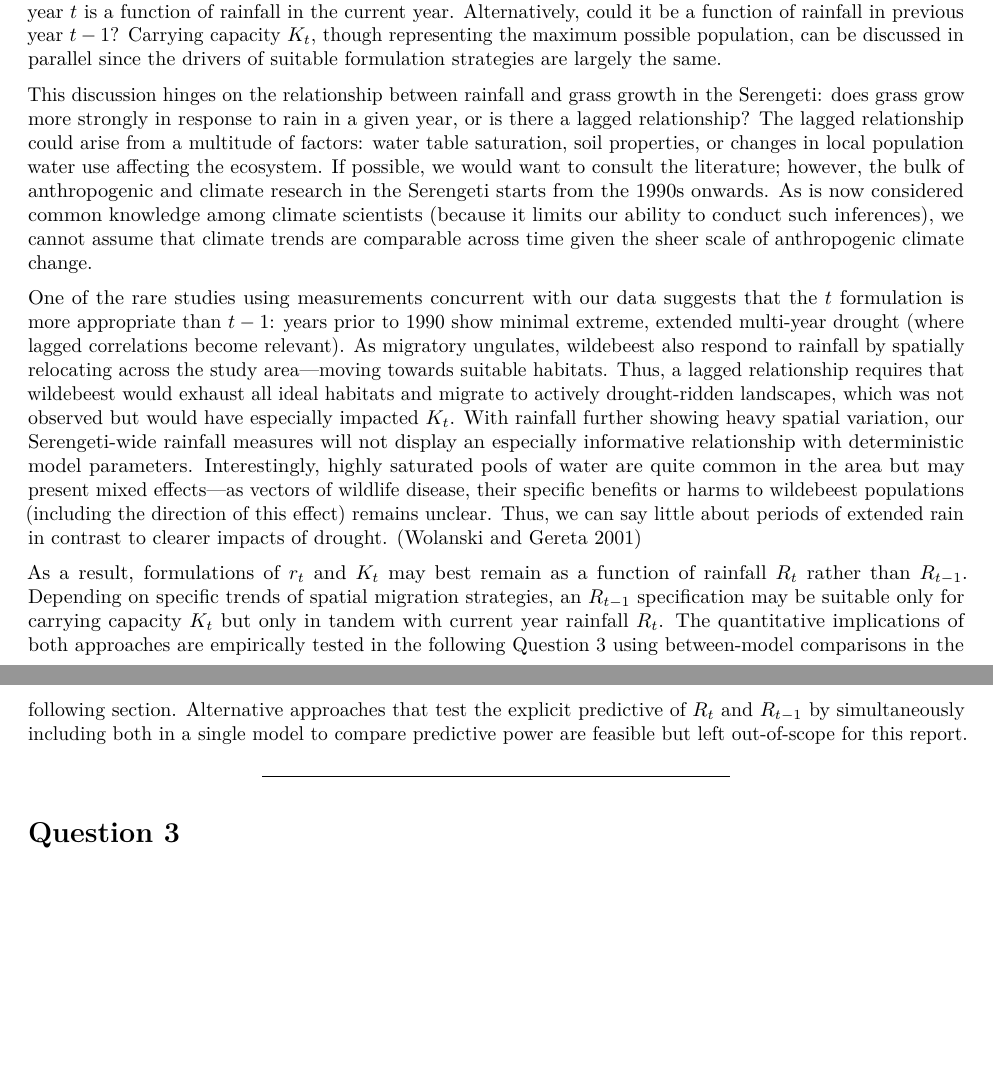
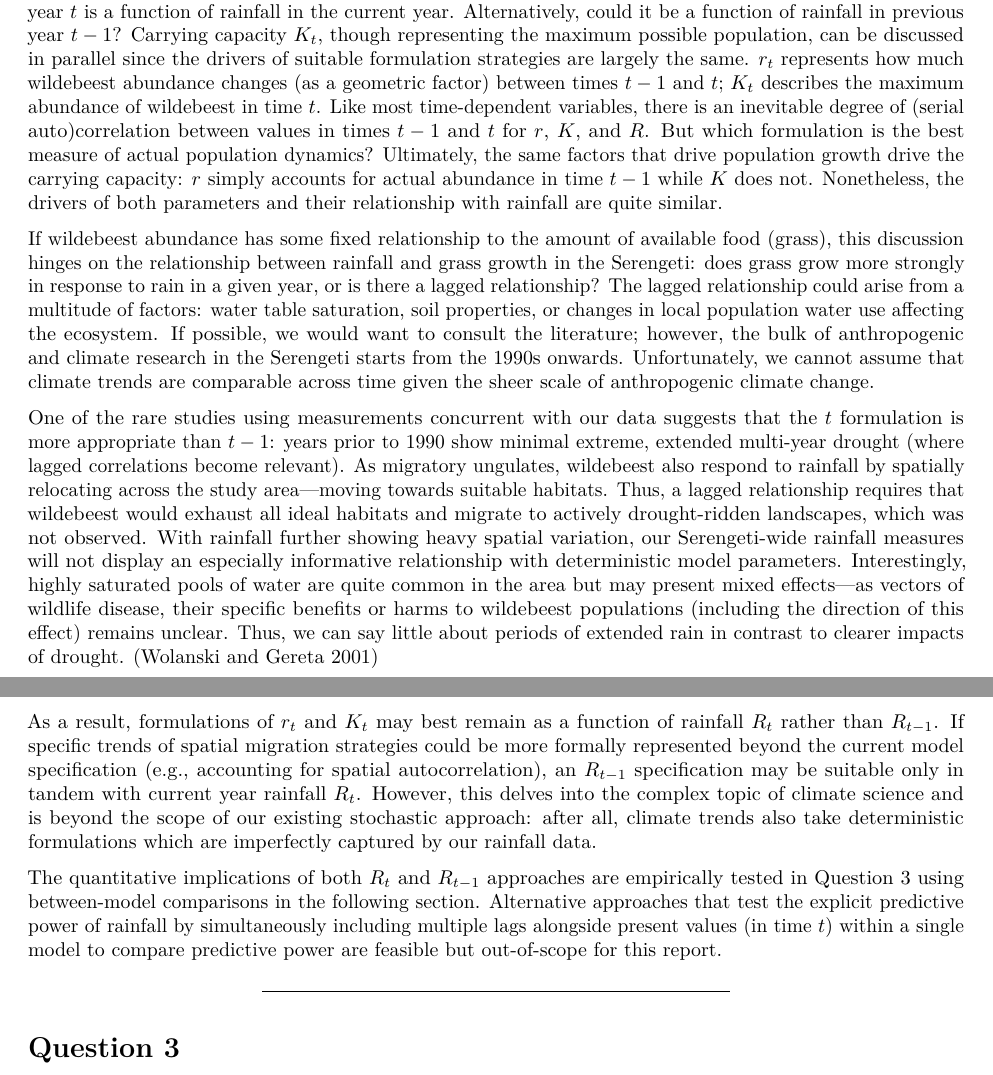
Before and after one commit to LachlanLAMacLean/MT5767-Project1, an R Markdown document (Report-Markdown.Rmd): two parts of pages 4 and 5 of 22, joined at a grey line, cut so that both start at the same text, the shorter picture padded with empty space. Rendered offline with R 4.5, knitr and Pandoc, then LaTeX, with nearby package versions; some code elsewhere in the file could not run offline.

Commit message:
More cleaning up the Q2 write-up

```diff
--- a/Report-Markdown.Rmd
+++ b/Report-Markdown.Rmd
@@ -509,13 +509,15 @@ gpreds
 
 ## Parts b) and c)
 
-The justification for modelling $r_t$ and $K_t$ concerns the basics of plant-herbivore trophic interactions: wildebeest abundance is a function of their access to food, which in turn depends on climate factors like rainfall. The former parameter $r_t$ from the deterministic dynamics suggests that the rate of geometric growth in current year $t$ is a function of rainfall in the current year. Alternatively, could it be a function of rainfall in previous year $t-1$? Carrying capacity $K_t$, though representing the maximum possible population, can be discussed in parallel since the drivers of suitable formulation strategies are largely the same.
-
-This discussion hinges on the relationship between rainfall and grass growth in the Serengeti: does grass grow more strongly in response to rain in a given year, or is there a lagged relationship? The lagged relationship could arise from a multitude of factors: water table saturation, soil properties, or changes in local population water use affecting the ecosystem. If possible, we would want to consult the literature; however, the bulk of anthropogenic and climate research in the Serengeti starts from the 1990s onwards. As is now considered common knowledge among climate scientists (because it limits our ability to conduct such inferences), we cannot assume that climate trends are comparable across time given the sheer scale of anthropogenic climate change.
-
-One of the rare studies using measurements concurrent with our data suggests that the $t$ formulation is more appropriate than $t-1$: years prior to 1990 show minimal extreme, extended multi-year drought (where lagged correlations become relevant). As migratory ungulates, wildebeest also respond to rainfall by spatially relocating across the study area---moving towards suitable habitats. Thus, a lagged relationship requires that wildebeest would exhaust all ideal habitats and migrate to actively drought-ridden landscapes, which was not observed but would have especially impacted $K_t$. With rainfall further showing heavy spatial variation, our Serengeti-wide rainfall measures will not display an especially informative relationship with deterministic model parameters. Interestingly, highly saturated pools of water are quite common in the area but may present mixed effects---as vectors of wildlife disease, their specific benefits or harms to wildebeest populations (including the direction of this effect) remains unclear. Thus, we can say little about periods of extended rain in contrast to clearer impacts of drought. [@wolanski_water_2001]
-
-As a result, formulations of $r_t$ and $K_t$ may best remain as a function of rainfall $R_t$ rather than $R_{t-1}$. Depending on specific trends of spatial migration strategies, an $R_{t-1}$ specification may be suitable only for carrying capacity $K_t$ but only in tandem with current year rainfall $R_t$. The quantitative implications of both approaches are empirically tested in the following Question 3 using between-model comparisons in the following section. Alternative approaches that test the explicit predictive of $R_t$ and $R_{t-1}$ by simultaneously including both in a single model to compare predictive power are feasible but left out-of-scope for this report.
+The justification for modelling $r_t$ and $K_t$ concerns the basics of plant-herbivore trophic interactions: wildebeest abundance is a function of their access to food, which in turn depends on climate factors like rainfall. The former parameter $r_t$ from the deterministic dynamics suggests that the rate of geometric growth in current year $t$ is a function of rainfall in the current year. Alternatively, could it be a function of rainfall in previous year $t-1$? Carrying capacity $K_t$, though representing the maximum possible population, can be discussed in parallel since the drivers of suitable formulation strategies are largely the same. $r_t$ represents how much wildebeest abundance changes (as a geometric factor) between times $t-1$ and $t$; $K_t$ describes the maximum abundance of wildebeest in time $t$. Like most time-dependent variables, there is an inevitable degree of (serial auto)correlation between values in times $t-1$ and $t$ for $r$, $K$, and $R$. But which formulation is the best measure of actual population dynamics? Ultimately, the same factors that drive population growth drive the carrying capacity: $r$ simply accounts for actual abundance in time $t-1$ while $K$ does not. Nonetheless, the drivers of both parameters and their relationship with rainfall are quite similar.
+
+If wildebeest abundance has some fixed relationship to the amount of available food (grass), this discussion hinges on the relationship between rainfall and grass growth in the Serengeti: does grass grow more strongly in response to rain in a given year, or is there a lagged relationship? The lagged relationship could arise from a multitude of factors: water table saturation, soil properties, or changes in local population water use affecting the ecosystem. If possible, we would want to consult the literature; however, the bulk of anthropogenic and climate research in the Serengeti starts from the 1990s onwards. Unfortunately, we cannot assume that climate trends are comparable across time given the sheer scale of anthropogenic climate change.
+
+One of the rare studies using measurements concurrent with our data suggests that the $t$ formulation is more appropriate than $t-1$: years prior to 1990 show minimal extreme, extended multi-year drought (where lagged correlations become relevant). As migratory ungulates, wildebeest also respond to rainfall by spatially relocating across the study area---moving towards suitable habitats. Thus, a lagged relationship requires that wildebeest would exhaust all ideal habitats and migrate to actively drought-ridden landscapes, which was not observed. With rainfall further showing heavy spatial variation, our Serengeti-wide rainfall measures will not display an especially informative relationship with deterministic model parameters. Interestingly, highly saturated pools of water are quite common in the area but may present mixed effects---as vectors of wildlife disease, their specific benefits or harms to wildebeest populations (including the direction of this effect) remains unclear. Thus, we can say little about periods of extended rain in contrast to clearer impacts of drought. [@wolanski_water_2001]
+
+As a result, formulations of $r_t$ and $K_t$ may best remain as a function of rainfall $R_t$ rather than $R_{t-1}$. If specific trends of spatial migration strategies could be more formally represented beyond the current model specification (e.g., accounting for spatial autocorrelation), an $R_{t-1}$ specification may be suitable only in tandem with current year rainfall $R_t$. However, this delves into the complex topic of climate science and is beyond the scope of our existing stochastic approach: after all, climate trends also take deterministic formulations which are imperfectly captured by our rainfall data.
+
+The quantitative implications of both $R_t$ and $R_{t-1}$ approaches are empirically tested in Question 3 using between-model comparisons in the following section. Alternative approaches that test the explicit predictive power of rainfall by simultaneously including multiple lags alongside present values (in time $t$) within a single model to compare predictive power are feasible but out-of-scope for this report.
 
 ------------------------------------------------------------------------
 
```
